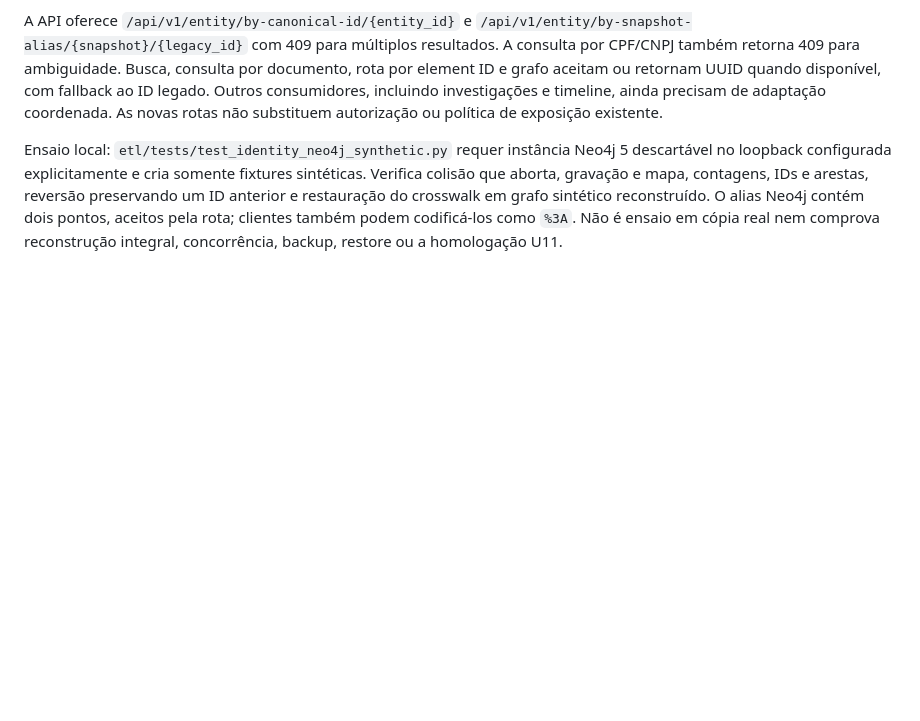
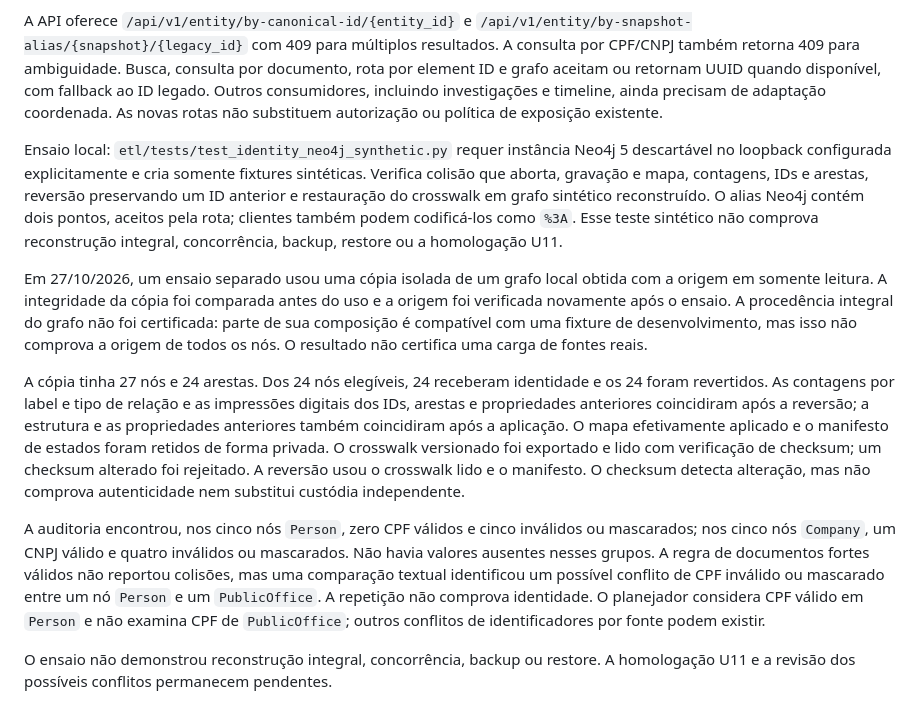
Before and after one commit to bdwerlang/brasil-em-rede, a Markdown page: docs/implementation/identity-transition.md, the part around the change. Drawn GitHub-style; blank space fills up the shorter version.

Commit message:
docs(identity): registrar ensaio em cópia
Registrar a reversão e os limites da auditoria de identidade.

Refs #4

```diff
--- a/docs/implementation/identity-transition.md
+++ b/docs/implementation/identity-transition.md
@@ -39,5 +39,34 @@ Ensaio local: `etl/tests/test_identity_neo4j_synthetic.py` requer instância Neo
 sintéticas. Verifica colisão que aborta, gravação e mapa, contagens, IDs e arestas,
 reversão preservando um ID anterior e restauração do crosswalk em grafo sintético
 reconstruído. O alias Neo4j contém dois pontos, aceitos pela rota; clientes também
-podem codificá-los como `%3A`. Não é ensaio em cópia real nem comprova
-reconstrução integral, concorrência, backup, restore ou a homologação U11.
+podem codificá-los como `%3A`. Esse teste sintético não comprova reconstrução
+integral, concorrência, backup, restore ou a homologação U11.
+
+Em 27/10/2026, um ensaio separado usou uma cópia isolada de um grafo local
+obtida com a origem em somente leitura. A integridade da cópia foi comparada
+antes do uso e a origem foi verificada novamente após o ensaio. A procedência
+integral do grafo não foi certificada: parte de sua composição é compatível com
+uma fixture de desenvolvimento, mas isso não comprova a origem de todos os nós.
+O resultado não certifica uma carga de fontes reais.
+
+A cópia tinha 27 nós e 24 arestas. Dos 24 nós elegíveis, 24 receberam
+identidade e os 24 foram revertidos. As contagens por label e tipo de relação e
+as impressões digitais dos IDs, arestas e propriedades anteriores coincidiram
+após a reversão; a estrutura e as propriedades anteriores também coincidiram
+após a aplicação. O mapa efetivamente aplicado e o manifesto de estados foram
+retidos de forma privada. O crosswalk versionado foi exportado e lido com
+verificação de checksum; um checksum alterado foi rejeitado. A reversão usou o
+crosswalk lido e o manifesto. O checksum detecta alteração, mas não comprova
+autenticidade nem substitui custódia independente.
+
+A auditoria encontrou, nos cinco nós `Person`, zero CPF válidos e cinco
+inválidos ou mascarados; nos cinco nós `Company`, um CNPJ válido e quatro
+inválidos ou mascarados. Não havia valores ausentes nesses grupos. A regra de
+documentos fortes válidos não reportou colisões, mas uma comparação textual
+identificou um possível conflito de CPF inválido ou mascarado entre um nó
+`Person` e um `PublicOffice`. A repetição não comprova identidade. O planejador
+considera CPF válido em `Person` e não examina CPF de `PublicOffice`; outros
+conflitos de identificadores por fonte podem existir.
+
+O ensaio não demonstrou reconstrução integral, concorrência, backup ou restore.
+A homologação U11 e a revisão dos possíveis conflitos permanecem pendentes.
```
